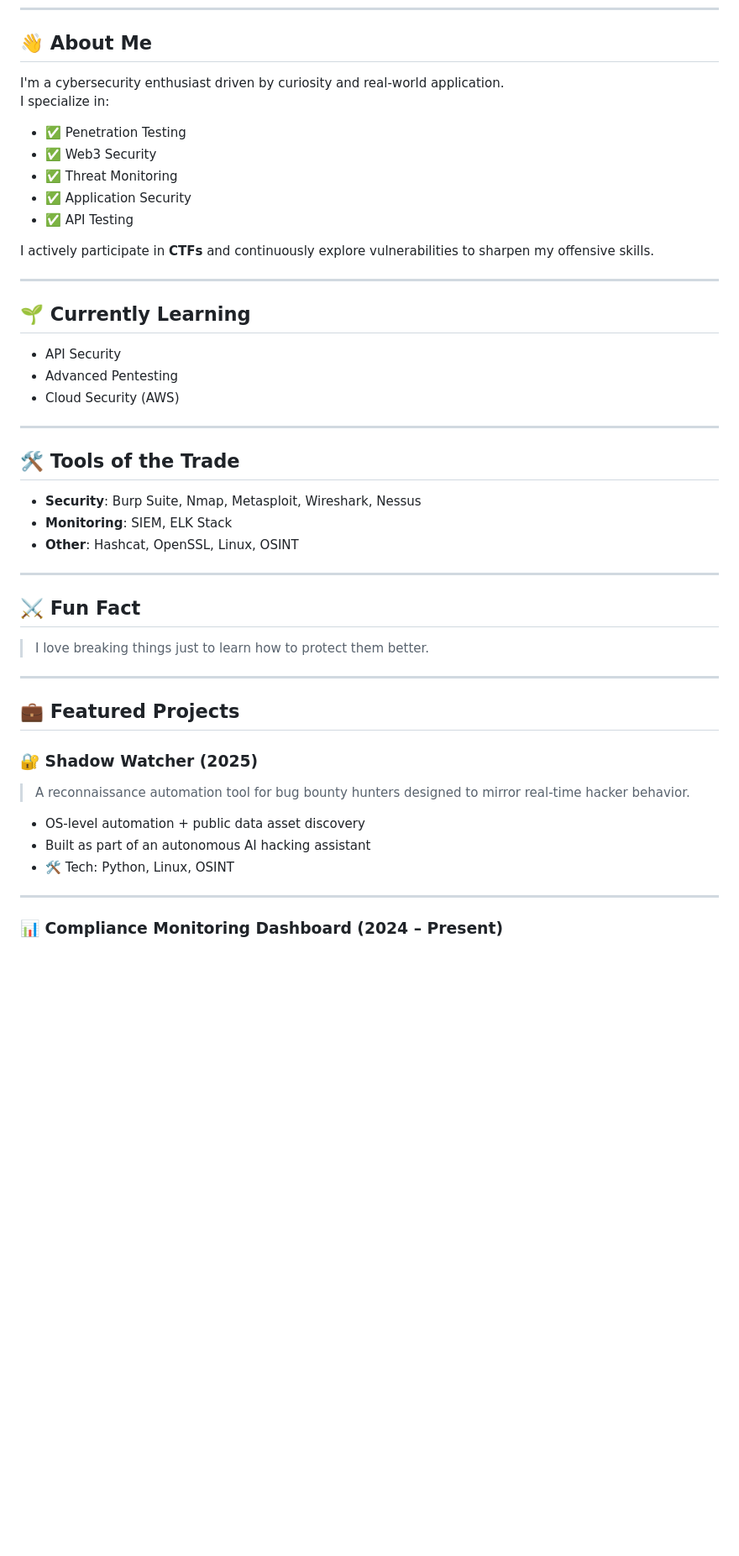
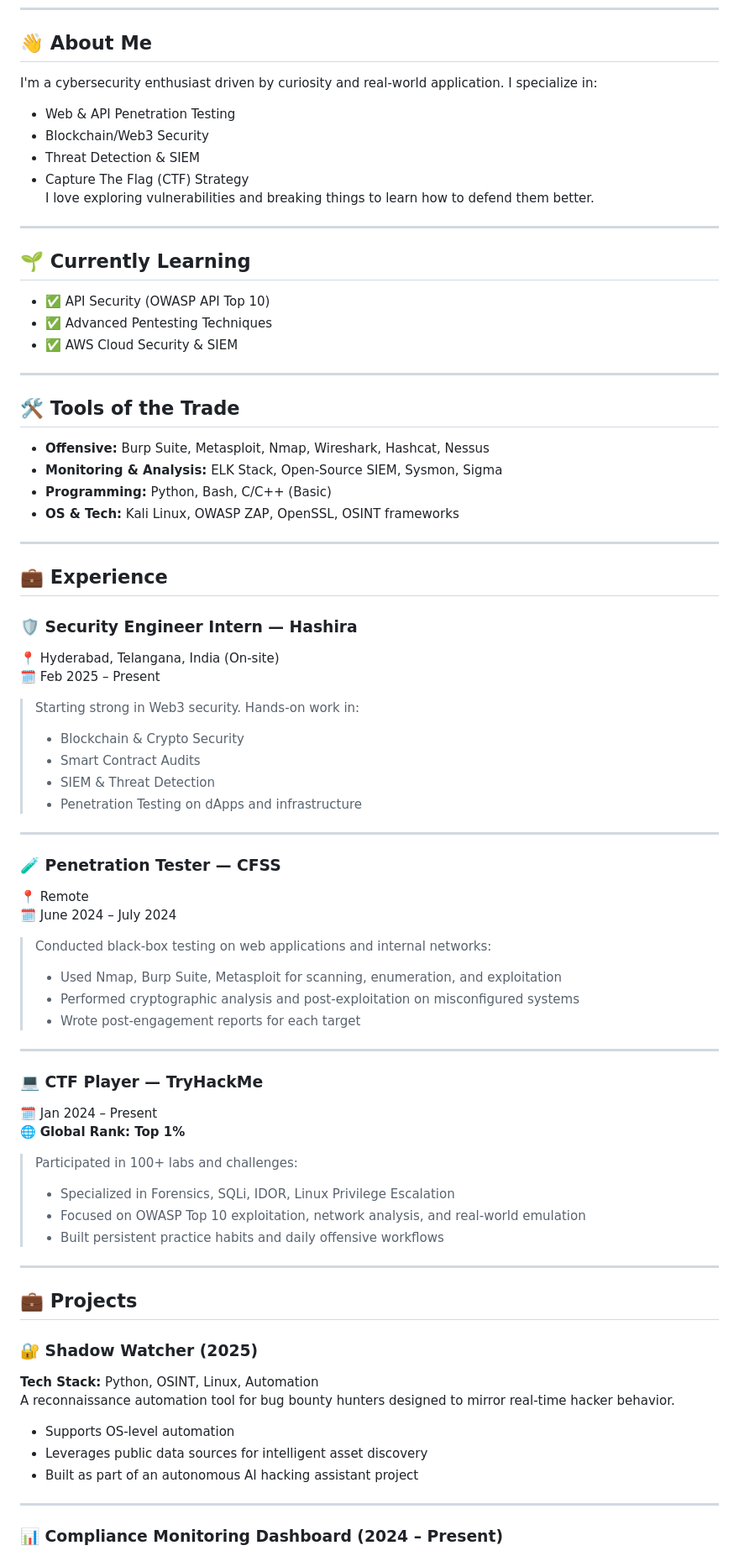
Before and after one commit to theanshchaurasiya/theanshchaurasiya, a Markdown page: README.md, the part around the change printed below. Shown: that part at 84% size. GitHub-like rendering; blank space fills up the shorter version.

```diff
--- a/README.md
+++ b/README.md
@@ -9,49 +10,76 @@
 
 ## 👋 About Me
 
-I'm a cybersecurity enthusiast driven by curiosity and real-world application.
-I specialize in:
-
-- ✅ Penetration Testing
-- ✅ Web3 Security
-- ✅ Threat Monitoring
-- ✅ Application Security
-- ✅ API Testing
-
-I actively participate in **CTFs** and continuously explore vulnerabilities to sharpen my offensive skills.
+I'm a cybersecurity enthusiast driven by curiosity and real-world application. I specialize in:
+- Web & API Penetration Testing
+- Blockchain/Web3 Security
+- Threat Detection & SIEM
+- Capture The Flag (CTF) Strategy
+I love exploring vulnerabilities and breaking things to learn how to defend them better.
 
 ---
 
 ## 🌱 Currently Learning
 
-- API Security
-- Advanced Pentesting
-- Cloud Security (AWS)
+- ✅ API Security (OWASP API Top 10)
+- ✅ Advanced Pentesting Techniques
+- ✅ AWS Cloud Security & SIEM
 
 ---
 
 ## 🛠️ Tools of the Trade
 
-- **Security**: Burp Suite, Nmap, Metasploit, Wireshark, Nessus
-- **Monitoring**: SIEM, ELK Stack
-- **Other**: Hashcat, OpenSSL, Linux, OSINT
+- **Offensive:** Burp Suite, Metasploit, Nmap, Wireshark, Hashcat, Nessus
+- **Monitoring & Analysis:** ELK Stack, Open-Source SIEM, Sysmon, Sigma
+- **Programming:** Python, Bash, C/C++ (Basic)
+- **OS & Tech:** Kali Linux, OWASP ZAP, OpenSSL, OSINT frameworks
 
 ---
 
-## ⚔️ Fun Fact
+## 💼 Experience
 
-> I love breaking things just to learn how to protect them better.
+### 🛡️ Security Engineer Intern — **Hashira**
+📍 Hyderabad, Telangana, India (On-site)
+🗓️ Feb 2025 – Present
+
+> Starting strong in Web3 security. Hands-on work in:
+> - Blockchain & Crypto Security
+> - Smart Contract Audits
+> - SIEM & Threat Detection
+> - Penetration Testing on dApps and infrastructure
 
 ---
 
-## 💼 Featured Projects
+### 🧪 Penetration Tester — **CFSS**
+📍 Remote
+🗓️ June 2024 – July 2024
+
+> Conducted black-box testing on web applications and internal networks:
+> - Used Nmap, Burp Suite, Metasploit for scanning, enumeration, and exploitation
+> - Performed cryptographic analysis and post-exploitation on misconfigured systems
+> - Wrote post-engagement reports for each target
+
+---
+
+### 💻 CTF Player — **TryHackMe**
+🗓️ Jan 2024 – Present
+🌐 **Global Rank: Top 1%**
+
+> Participated in 100+ labs and challenges:
+> - Specialized in Forensics, SQLi, IDOR, Linux Privilege Escalation
+> - Focused on OWASP Top 10 exploitation, network analysis, and real-world emulation
+> - Built persistent practice habits and daily offensive workflows
+
+---
+
+## 💼 Projects
 
 ### 🔐 Shadow Watcher (2025)
-> A reconnaissance automation tool for bug bounty hunters designed to mirror real-time hacker behavior.
-
-- OS-level automation + public data asset discovery
-- Built as part of an autonomous AI hacking assistant
-- 🛠 Tech: Python, Linux, OSINT
+**Tech Stack:** Python, OSINT, Linux, Automation
+A reconnaissance automation tool for bug bounty hunters designed to mirror real-time hacker behavior.
+- Supports OS-level automation
+- Leverages public data sources for intelligent asset discovery
+- Built as part of an autonomous AI hacking assistant project
 
 ---
 
```
Also changed, not shown: other parts of README.md (+28 -50 lines).
